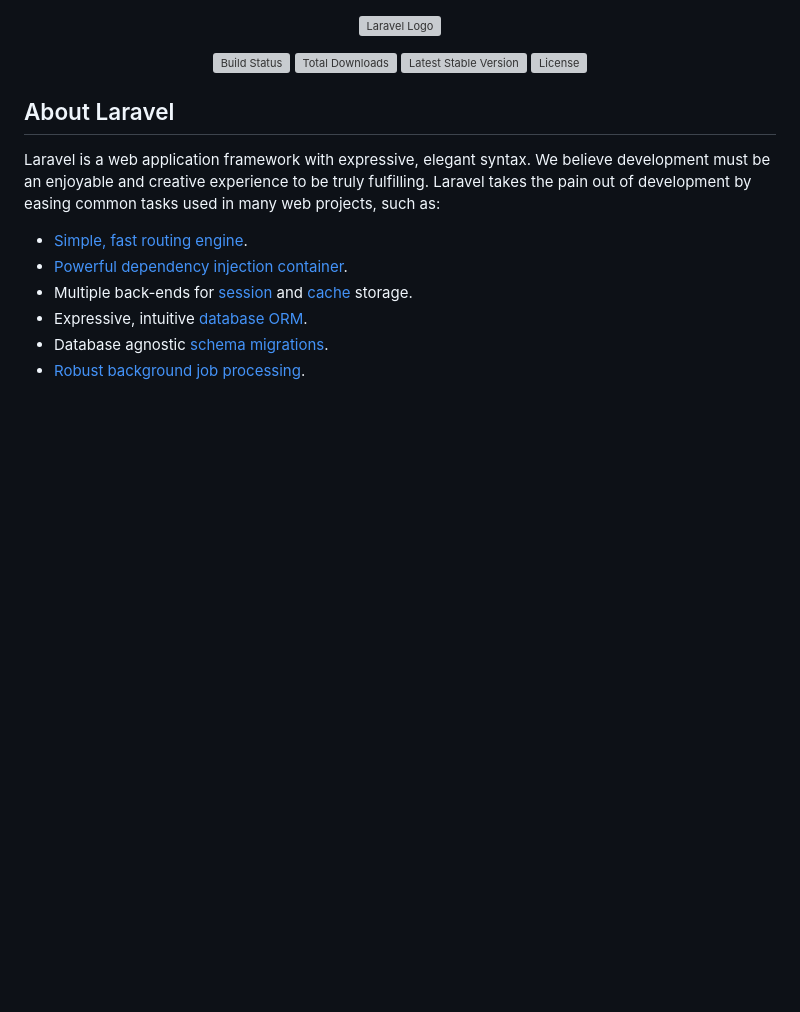
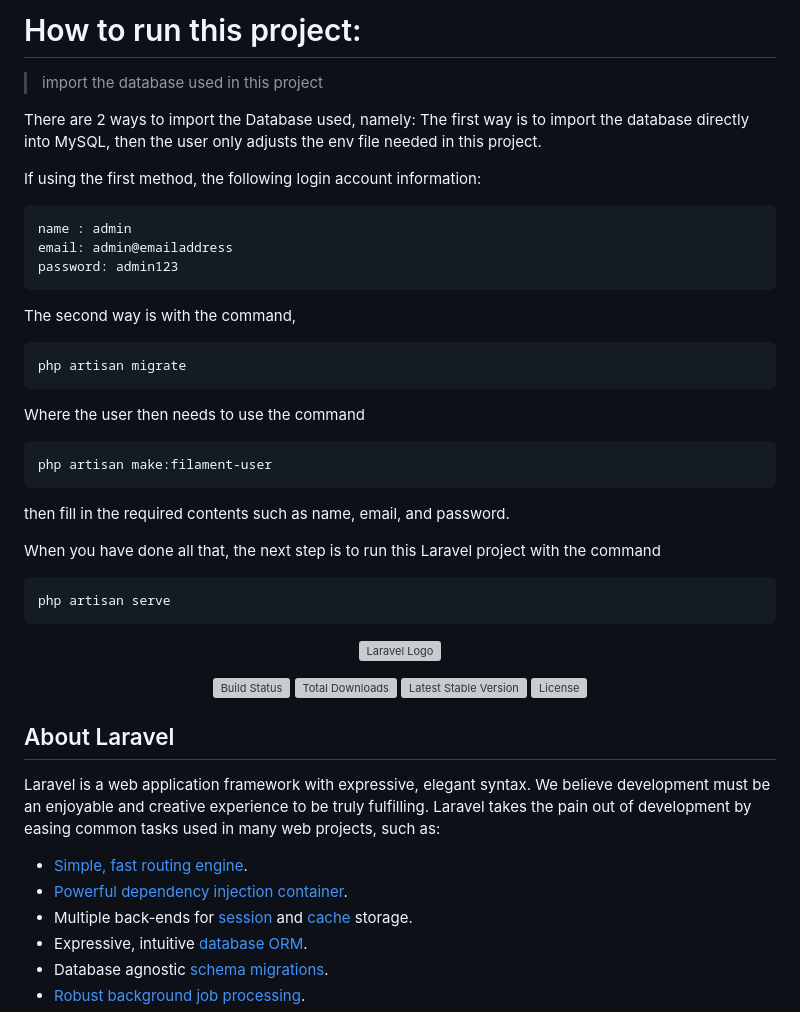
Before and after one commit to asifalestari/IF_10121142_UAS_AsifaLestari_Kepegawaian, a Markdown page: README.md, the part around the change. Rendered like a GitHub page; blank space fills up the shorter version; grey boxes are pictures that could not be loaded.

````diff
--- a/README.md
+++ b/README.md
@@ -1,3 +1,33 @@
+# How to run this project:
+
+>import the database used in this project
+
+There are 2 ways to import the Database used, namely:
+The first way is to import the database directly into MySQL, then the user only adjusts the env file needed in this project.
+
+If using the first method, the following login account information:
+```
+name : admin
+email: admin@emailaddress
+password: admin123
+```
+
+The second way is with the command,
+```
+php artisan migrate
+```
+Where the user then needs to use the command
+```
+php artisan make:filament-user
+```
+then fill in the required contents such as name, email, and password.
+
+When you have done all that, the next step is to run this Laravel project with the command
+```
+php artisan serve
+```
+
+
 <p align="center"><a href="https://laravel.com" target="_blank"><img src="https://raw.githubusercontent.com/laravel/art/master/logo-lockup/5%20SVG/2%20CMYK/1%20Full%20Color/laravel-logolockup-cmyk-red.svg" width="400" alt="Laravel Logo"></a></p>
 
 <p align="center">
````
